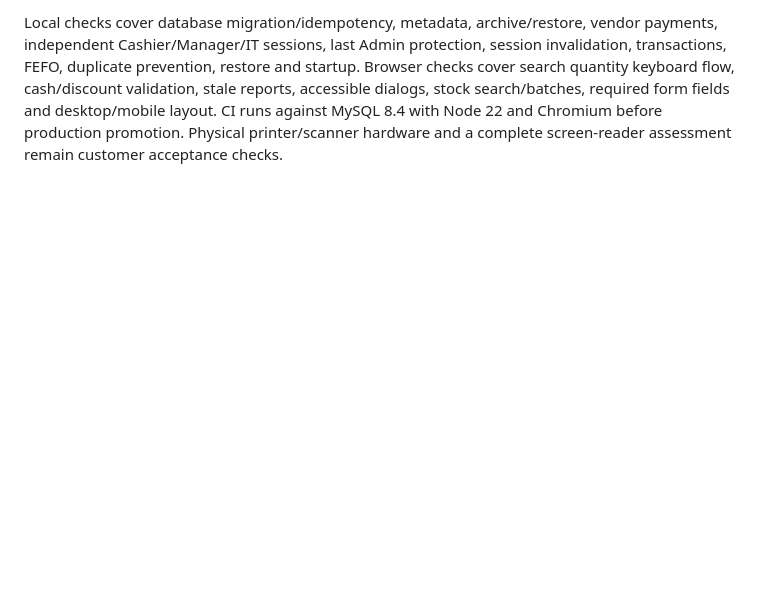
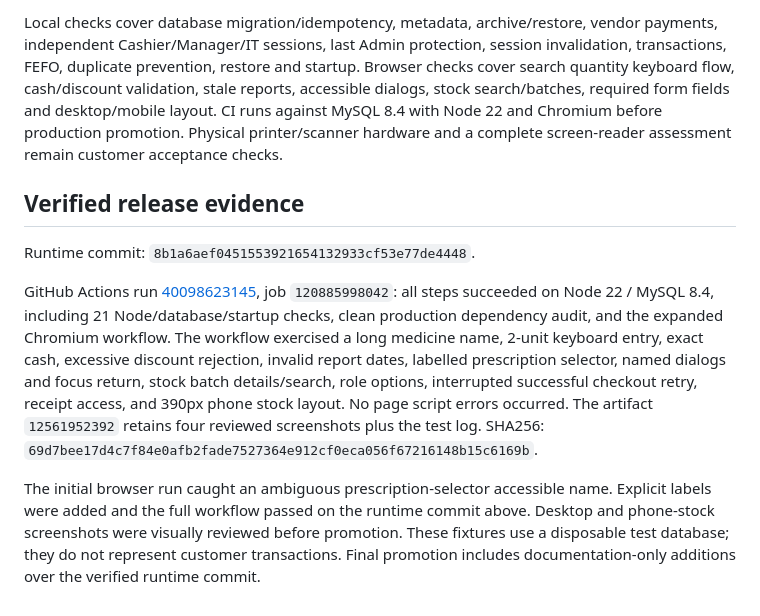
Before and after one commit to claritisoftek/MedicalStore-Pharmacystore, a Markdown page: docs/PRODUCTION_1_1.md, the part around the change. GitHub-like rendering; blank space fills up the shorter version.

Commit message:
Document verified Pharmacy Web 1.1 production release and migration evidence

```diff
--- a/docs/PRODUCTION_1_1.md
+++ b/docs/PRODUCTION_1_1.md
@@ -46,3 +46,11 @@ Prescription accepts Yes/No (also true/false or 1/0). Brand must be nonblank. Va
 Technology remains Express, vanilla browser JS/CSS, mysql2/InnoDB, ExcelJS with namespace normalization, and Playwright. New helpers are in `web/public/app.js`; shared input validation and customer/account writes are in `web/service.js`; permissions/routes in `web-server.js`; migrations in `web/db.js`. No new runtime dependencies.
 
 Local checks cover database migration/idempotency, metadata, archive/restore, vendor payments, independent Cashier/Manager/IT sessions, last Admin protection, session invalidation, transactions, FEFO, duplicate prevention, restore and startup. Browser checks cover search quantity keyboard flow, cash/discount validation, stale reports, accessible dialogs, stock search/batches, required form fields and desktop/mobile layout. CI runs against MySQL 8.4 with Node 22 and Chromium before production promotion. Physical printer/scanner hardware and a complete screen-reader assessment remain customer acceptance checks.
+
+## Verified release evidence
+
+Runtime commit: `8b1a6aef0451553921654132933cf53e77de4448`.
+
+GitHub Actions run [40098623145](https://github.com/claritisoftek/MedicalStore-Pharmacystore/actions/runs/40098623145), job `120885998042`: all steps succeeded on Node 22 / MySQL 8.4, including 21 Node/database/startup checks, clean production dependency audit, and the expanded Chromium workflow. The workflow exercised a long medicine name, 2-unit keyboard entry, exact cash, excessive discount rejection, invalid report dates, labelled prescription selector, named dialogs and focus return, stock batch details/search, role options, interrupted successful checkout retry, receipt access, and 390px phone stock layout. No page script errors occurred. The artifact `12561952392` retains four reviewed screenshots plus the test log. SHA256: `69d7bee17d4c7f84e0afb2fade7527364e912cf0eca056f67216148b15c6169b`.
+
+The initial browser run caught an ambiguous prescription-selector accessible name. Explicit labels were added and the full workflow passed on the runtime commit above. Desktop and phone-stock screenshots were visually reviewed before promotion. These fixtures use a disposable test database; they do not represent customer transactions. Final promotion includes documentation-only additions over the verified runtime commit.
```
